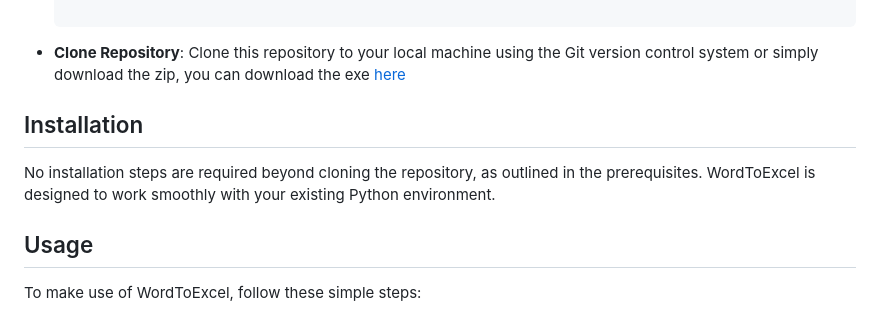
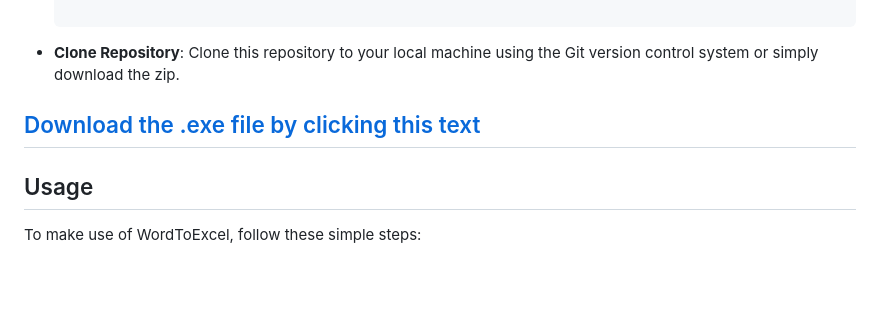
Before and after one commit to caphefalumi/WordToExcel, a Markdown page: README.md, the part around the change. Rendered like a GitHub page; blank space fills up the shorter version.

```diff
--- a/README.md
+++ b/README.md
@@ -40,11 +40,9 @@ Before you get started with **WordToExcel**, make sure you have the following pr
   pip install Pillow
   pip install pywin32
 
-- **Clone Repository**: Clone this repository to your local machine using the Git version control system or simply download the zip, you can download the exe [here](https://drive.google.com/u/0/uc?id=1avXqeO_r-HuyTb69ef4Y8e1JQ9FemQK5&export=download)
+- **Clone Repository**: Clone this repository to your local machine using the Git version control system or simply download the zip.
 
-## Installation
-
-No installation steps are required beyond cloning the repository, as outlined in the prerequisites. WordToExcel is designed to work smoothly with your existing Python environment.
+## [Download the .exe file by clicking this text](https://drive.google.com/u/0/uc?id=1avXqeO_r-HuyTb69ef4Y8e1JQ9FemQK5&export=download)
 
 ## Usage
 
```
